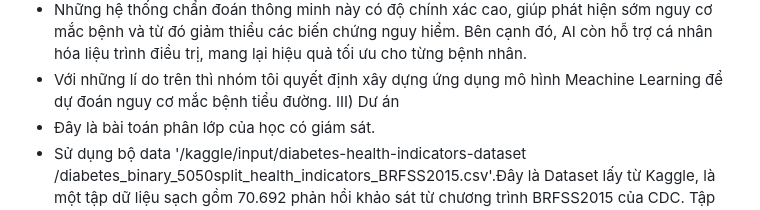
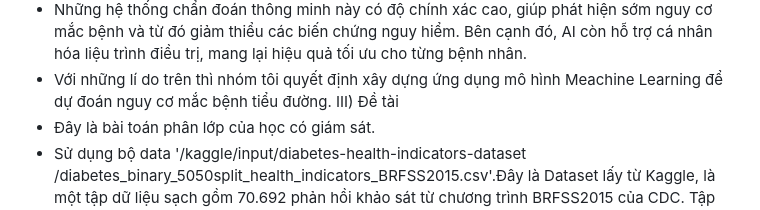
Before and after one commit to vanviet22/Pr_ML, a Markdown page: README.md, the part around the change. Drawn GitHub-style.

```diff
--- a/README.md
+++ b/README.md
@@ -21,7 +21,7 @@ II) Tổng quan và lí do
 - Chẩn đoán bệnh là một thách thức lớn trong lĩnh vực y tế, đặc biệt là đối với bệnh tiểu đường. Cùng với sự phát triển của khoa học dữ liệu và trí tuệ nhân tạo (AI), chúng ta có thể khai thác và phân tích lượng lớn dữ liệu y tế nhờ các phương pháp machine learning (ML).
 - Những hệ thống chẩn đoán thông minh này có độ chính xác cao, giúp phát hiện sớm nguy cơ mắc bệnh và từ đó giảm thiểu các biến chứng nguy hiểm. Bên cạnh đó, AI còn hỗ trợ cá nhân hóa liệu trình điều trị, mang lại hiệu quả tối ưu cho từng bệnh nhân.
 - Với những lí do trên thì nhóm tôi quyết định xây dựng ứng dụng mô hình Meachine Learning để dự đoán nguy cơ mắc bệnh tiểu đường.</br>
-III) Dư án</br>
+III) Đề tài</br>
 - Đây là bài toán phân lớp của học có giám sát.</br>
 - Sử dụng bộ data '/kaggle/input/diabetes-health-indicators-dataset /diabetes_binary_5050split_health_indicators_BRFSS2015.csv'.Đây là Dataset lấy từ Kaggle, là một tập dữ liệu sạch gồm 70.692 phản hồi khảo sát từ chương trình BRFSS2015 của CDC. Tập dữ liệu có sự phân chia cân bằng 50-50 giữa những người không mắc bệnh tiểu đường và những người bị tiền tiểu đường hoặc tiểu đường.Dữ liệu hoàn toàn là số và có định dạng.Với biến mục tiêu là Diabetes_binary và 21 biến đặc trưng.</br>
 - Thuật toán: Random Forest, logistic regression và kỹ thuật ensemble learning Stacking.</br>
```
